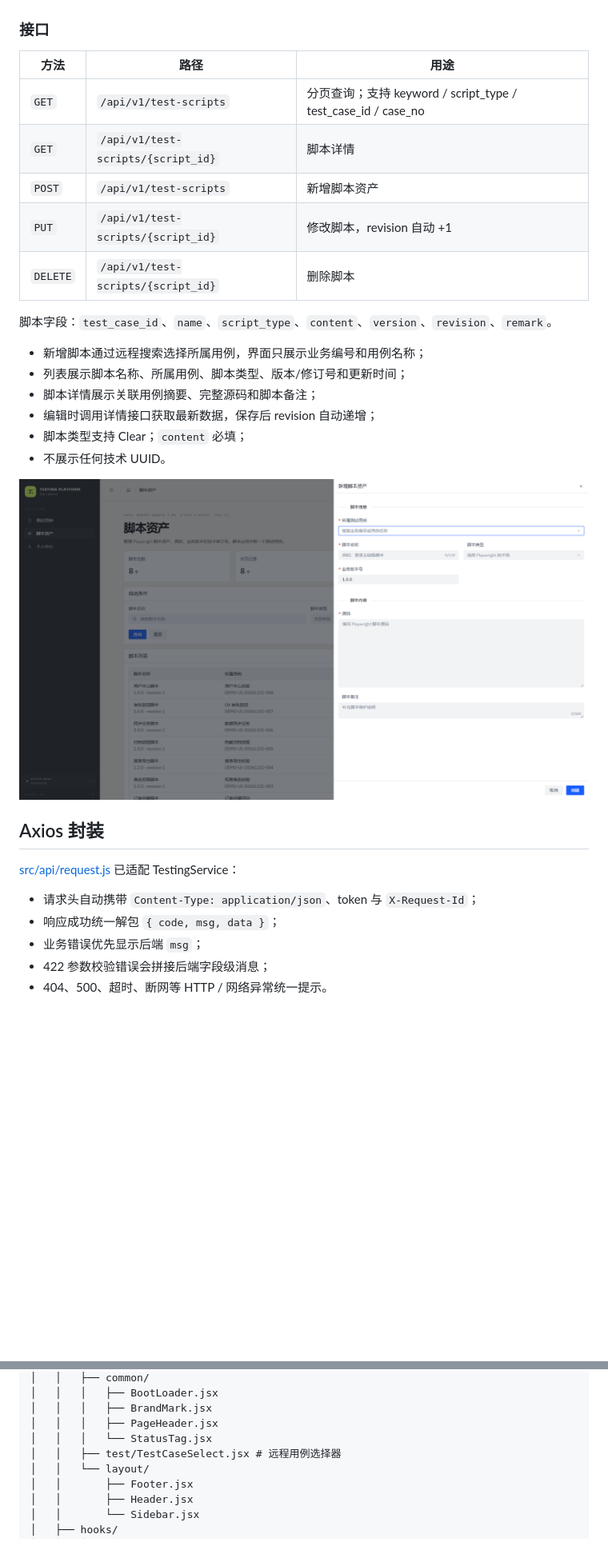
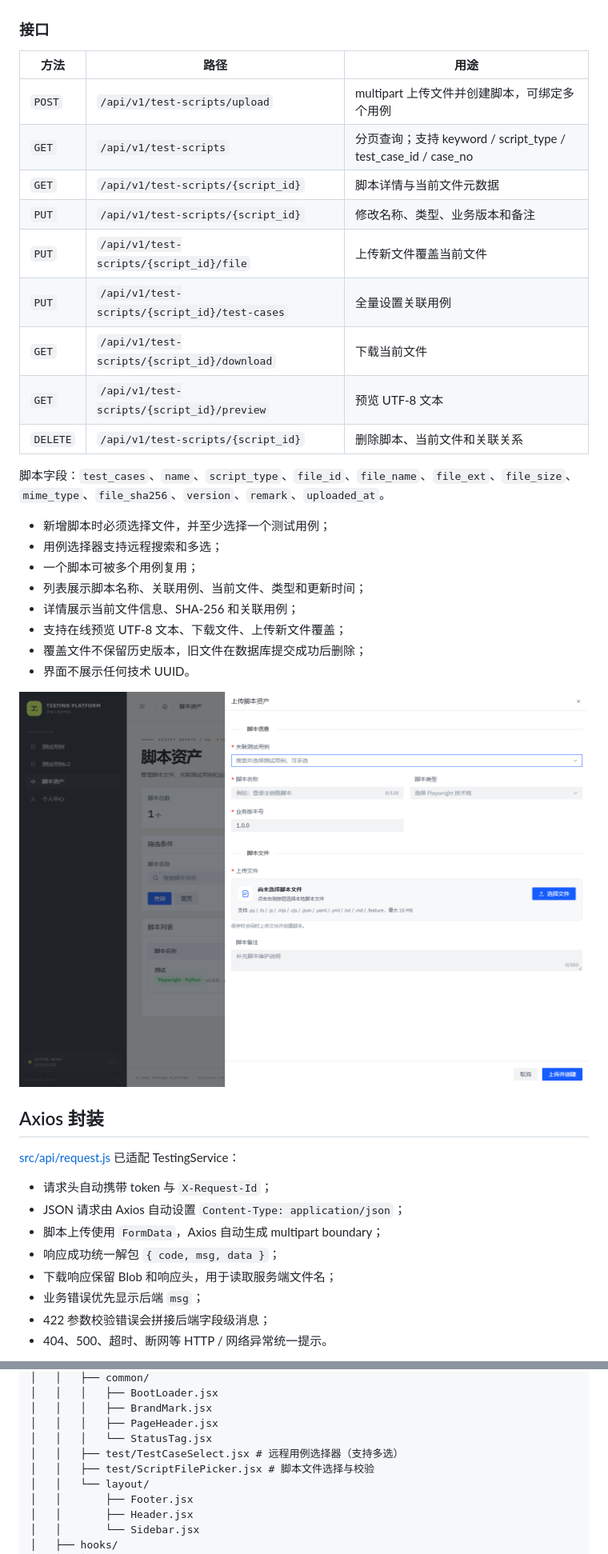
Before and after one commit to HungerWl/TestingPlatform, a Markdown page: README.md, 2 parts joined by grey strips. Shown at 80% size. Drawn GitHub-style; pictures changed too: docs/preview-test-script-form.png; blank space fills up the shorter version.

```diff
--- a/README.md
+++ b/README.md
@@ -80,20 +80,26 @@ npm run preview
 
 | 方法 | 路径 | 用途 |
 | --- | --- | --- |
+| `POST` | `/api/v1/test-scripts/upload` | multipart 上传文件并创建脚本，可绑定多个用例 |
 | `GET` | `/api/v1/test-scripts` | 分页查询；支持 keyword / script_type / test_case_id / case_no |
-| `GET` | `/api/v1/test-scripts/{script_id}` | 脚本详情 |
-| `POST` | `/api/v1/test-scripts` | 新增脚本资产 |
-| `PUT` | `/api/v1/test-scripts/{script_id}` | 修改脚本，revision 自动 +1 |
-| `DELETE` | `/api/v1/test-scripts/{script_id}` | 删除脚本 |
+| `GET` | `/api/v1/test-scripts/{script_id}` | 脚本详情与当前文件元数据 |
+| `PUT` | `/api/v1/test-scripts/{script_id}` | 修改名称、类型、业务版本和备注 |
+| `PUT` | `/api/v1/test-scripts/{script_id}/file` | 上传新文件覆盖当前文件 |
+| `PUT` | `/api/v1/test-scripts/{script_id}/test-cases` | 全量设置关联用例 |
+| `GET` | `/api/v1/test-scripts/{script_id}/download` | 下载当前文件 |
+| `GET` | `/api/v1/test-scripts/{script_id}/preview` | 预览 UTF-8 文本 |
+| `DELETE` | `/api/v1/test-scripts/{script_id}` | 删除脚本、当前文件和关联关系 |
 
-脚本字段：`test_case_id`、`name`、`script_type`、`content`、`version`、`revision`、`remark`。
+脚本字段：`test_cases`、`name`、`script_type`、`file_id`、`file_name`、`file_ext`、`file_size`、`mime_type`、`file_sha256`、`version`、`remark`、`uploaded_at`。
 
-- 新增脚本通过远程搜索选择所属用例，界面只展示业务编号和用例名称；
-- 列表展示脚本名称、所属用例、脚本类型、版本/修订号和更新时间；
-- 脚本详情展示关联用例摘要、完整源码和脚本备注；
-- 编辑时调用详情接口获取最新数据，保存后 revision 自动递增；
-- 脚本类型支持 Clear；`content` 必填；
-- 不展示任何技术 UUID。
+- 新增脚本时必须选择文件，并至少选择一个测试用例；
+- 用例选择器支持远程搜索和多选；
+- 一个脚本可被多个用例复用；
+- 列表展示脚本名称、关联用例、当前文件、类型和更新时间；
+- 详情展示当前文件信息、SHA-256 和关联用例；
+- 支持在线预览 UTF-8 文本、下载文件、上传新文件覆盖；
+- 覆盖文件不保留历史版本，旧文件在数据库提交成功后删除；
+- 界面不展示任何技术 UUID。
 
 ![新增脚本](docs/preview-test-script-form.png)
 
@@ -101,8 +107,11 @@ npm run preview
 
 [src/api/request.js](src/api/request.js) 已适配 TestingService：
 
-- 请求头自动携带 `Content-Type: application/json`、token 与 `X-Request-Id`；
+- 请求头自动携带 token 与 `X-Request-Id`；
+- JSON 请求由 Axios 自动设置 `Content-Type: application/json`；
+- 脚本上传使用 `FormData`，Axios 自动生成 multipart boundary；
 - 响应成功统一解包 `{ code, msg, data }`；
+- 下载响应保留 Blob 和响应头，用于读取服务端文件名；
 - 业务错误优先显示后端 `msg`；
 - 422 参数校验错误会拼接后端字段级消息；
 - 404、500、超时、断网等 HTTP / 网络异常统一提示。
@@ -168,7 +177,8 @@ TestingPlatform/
 │   │   │   ├── BrandMark.jsx
 │   │   │   ├── PageHeader.jsx
 │   │   │   └── StatusTag.jsx
-│   │   ├── test/TestCaseSelect.jsx # 远程用例选择器
+│   │   ├── test/TestCaseSelect.jsx # 远程用例选择器（支持多选）
+│   │   ├── test/ScriptFilePicker.jsx # 脚本文件选择与校验
 │   │   └── layout/
 │   │       ├── Footer.jsx
 │   │       ├── Header.jsx
```
Also changed, not shown: other parts of README.md (+2 -2 lines), docs/preview-test-scripts.png, 8 other files.
